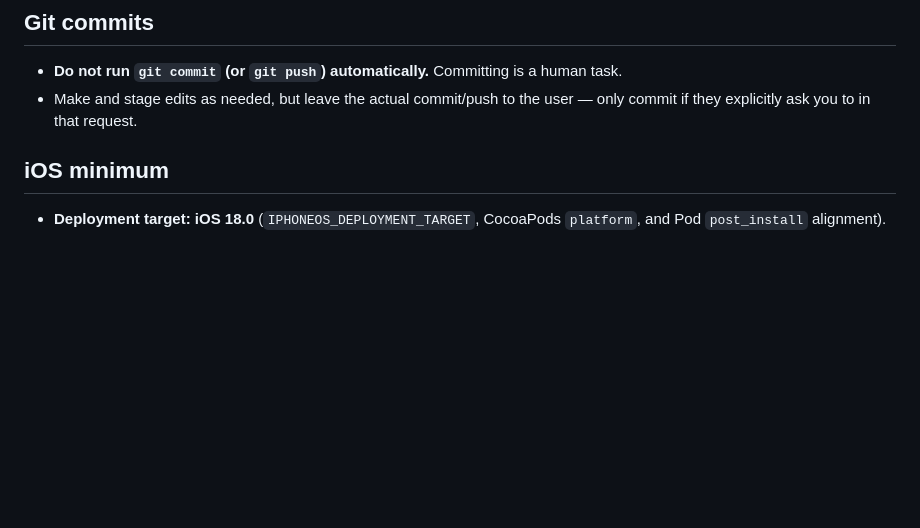
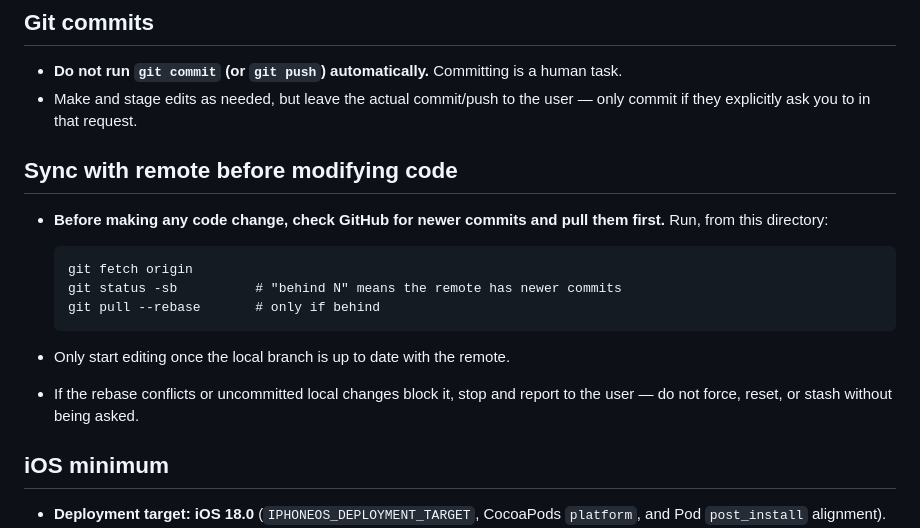
Before and after one commit to lisenhuang/bantera-app, a Markdown page: CLAUDE.md, the part around the change. GitHub-like rendering; blank space fills up the shorter version.

Commit message:
docs: require syncing with remote before modifying code
Add a CLAUDE.md rule to fetch, check for newer remote commits, and
pull --rebase before making any code edits.

Co-Authored-By: Claude Fable 5.1 <noreply@anthropic.com>

````diff
--- a/CLAUDE.md
+++ b/CLAUDE.md
@@ -4,6 +4,19 @@
 
 - **Do not run `git commit` (or `git push`) automatically.** Committing is a human task.
 - Make and stage edits as needed, but leave the actual commit/push to the user — only commit if they explicitly ask you to in that request.
+
+## Sync with remote before modifying code
+
+- **Before making any code change, check GitHub for newer commits and pull them first.** Run, from this directory:
+
+  ```
+  git fetch origin
+  git status -sb          # "behind N" means the remote has newer commits
+  git pull --rebase       # only if behind
+  ```
+
+- Only start editing once the local branch is up to date with the remote.
+- If the rebase conflicts or uncommitted local changes block it, stop and report to the user — do not force, reset, or stash without being asked.
 
 ## iOS minimum
 
````
